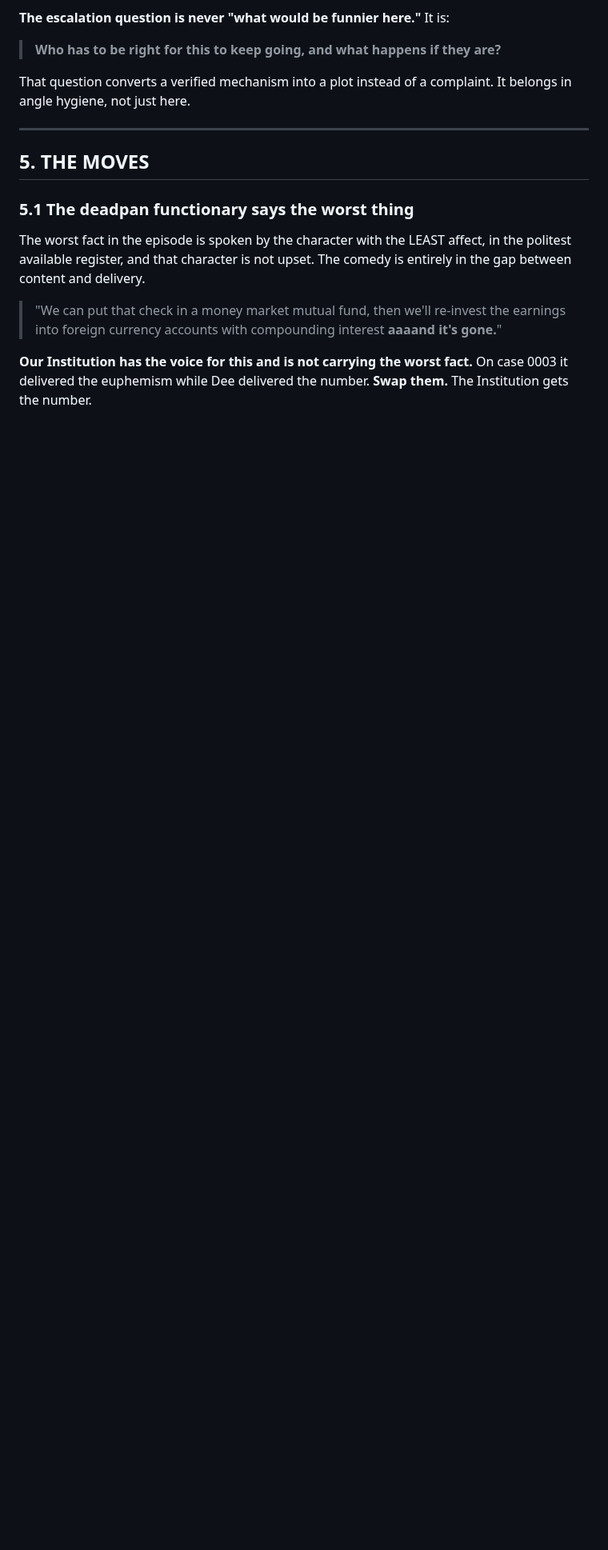
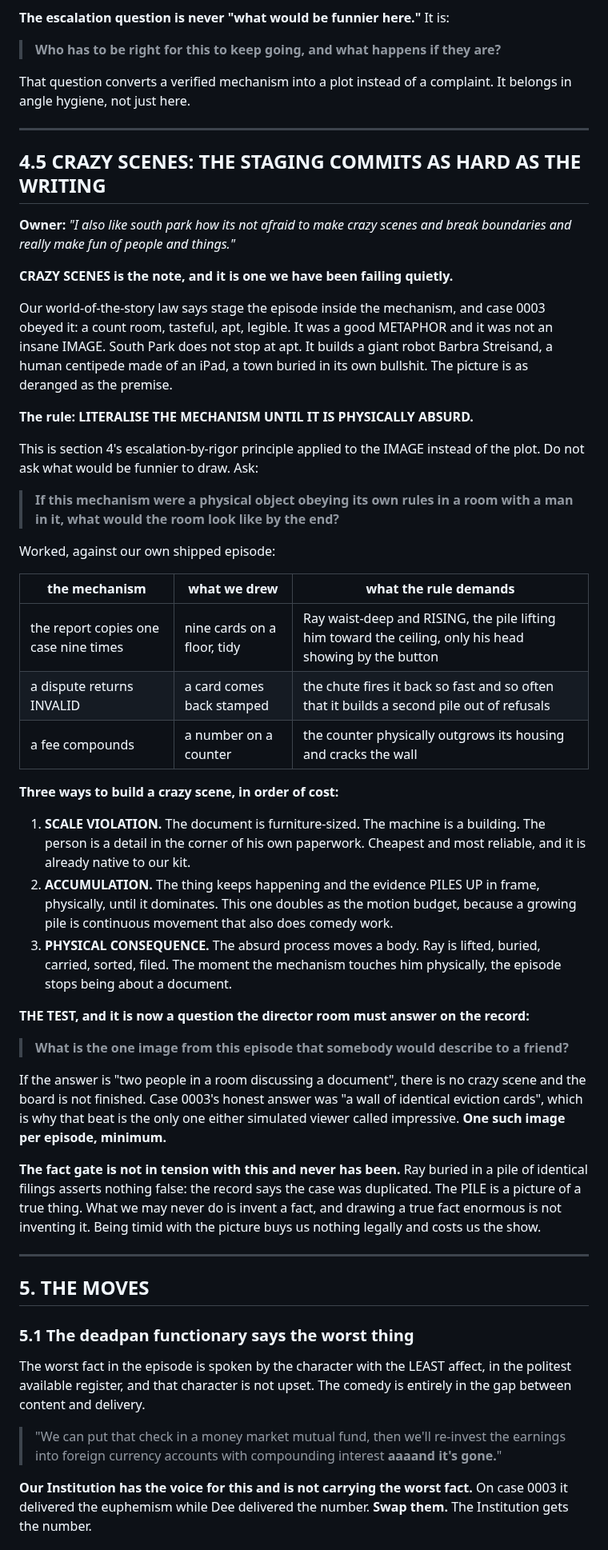
Before and after one commit to Talonsturgill/thebigfunny, a Markdown page: knowledge/COMEDY_BIBLE.md, the part around the change. Shown at 80% size. GitHub-like rendering; blank space fills up the shorter version.

Commit message:
doctrine: crazy scenes. The staging commits as hard as the writing
Owner: "I also like south park how its not afraid to make crazy scenes and break
boundaries and really make fun of people and things."

CRAZY SCENES is the note and we have been failing it quietly. The
world-of-the-story law says stage the episode inside the mechanism, and case 0003
obeyed it: a count room, tasteful, apt, legible. It was a good METAPHOR and it
was not an insane IMAGE. South Park does not stop at apt. It builds a giant robot
Barbra Streisand and a human centipede made of an iPad. The picture is as
deranged as the premise.

THE RULE: literalise the mechanism until it is physically absurd. This is the
escalation-by-rigor principle applied to the IMAGE rather than the plot. Never
ask what would be funnier to draw. Ask: if this mechanism were a physical object
obeying its own rules in a room with a man in it, what would the room look like
by the end?

Against our own shipped episode: the report copies one case nine times, and we
drew nine cards on a floor, tidy. The rule demands Ray waist-deep and RISING,
lifted toward the ceiling by the pile, only his head showing by the button.

Three builds, cheapest first. SCALE VIOLATION, the document is furniture-sized
and the person is a detail in the corner of his own paperwork. ACCUMULATION, the
evidence piles up physically until it dominates, which doubles as motion budget
because a growing pile is continuous movement doing comedy work. PHYSICAL
CONSEQUENCE, the process moves a body: lifted, buried, carried, sorted, filed.
The moment the mechanism touches him physically the episode stops being about a
document.

THE TEST, now a question the director room answers on the record: what is the one
image from this episode somebody would describe to a friend? If the answer is
"two people in a room discussing a document" the board is not finished. Case
0003's honest answer was "a wall of identical eviction cards", which is exactly
the beat both simulated viewers called impressive.

And the fact gate is not in tension with this. Ray buried in a pile of identical
filings asserts nothing false, because the record says the case was duplicated:
the pile is a picture of a true thing. We may never invent a fact, and drawing a
true one enormous is not inventing it. Being timid with the picture buys nothing
legally and costs us the show.

```diff
--- a/knowledge/COMEDY_BIBLE.md
+++ b/knowledge/COMEDY_BIBLE.md
@@ -286,6 +286,65 @@ not been doing is following it past the point where it stops being reasonable.
 
 That question converts a verified mechanism into a plot instead of a complaint.
 It belongs in angle hygiene, not just here.
+
+---
+
+## 4.5 CRAZY SCENES: THE STAGING COMMITS AS HARD AS THE WRITING
+
+**Owner:** *"I also like south park how its not afraid to make crazy scenes and
+break boundaries and really make fun of people and things."*
+
+**CRAZY SCENES is the note, and it is one we have been failing quietly.**
+
+Our world-of-the-story law says stage the episode inside the mechanism, and case
+0003 obeyed it: a count room, tasteful, apt, legible. It was a good METAPHOR and
+it was not an insane IMAGE. South Park does not stop at apt. It builds a giant
+robot Barbra Streisand, a human centipede made of an iPad, a town buried in its
+own bullshit. The picture is as deranged as the premise.
+
+**The rule: LITERALISE THE MECHANISM UNTIL IT IS PHYSICALLY ABSURD.**
+
+This is section 4's escalation-by-rigor principle applied to the IMAGE instead of
+the plot. Do not ask what would be funnier to draw. Ask:
+
+> **If this mechanism were a physical object obeying its own rules in a room with
+> a man in it, what would the room look like by the end?**
+
+Worked, against our own shipped episode:
+
+| the mechanism | what we drew | what the rule demands |
+| --- | --- | --- |
+| the report copies one case nine times | nine cards on a floor, tidy | Ray waist-deep and RISING, the pile lifting him toward the ceiling, only his head showing by the button |
+| a dispute returns INVALID | a card comes back stamped | the chute fires it back so fast and so often that it builds a second pile out of refusals |
+| a fee compounds | a number on a counter | the counter physically outgrows its housing and cracks the wall |
+
+**Three ways to build a crazy scene, in order of cost:**
+
+1. **SCALE VIOLATION.** The document is furniture-sized. The machine is a
+   building. The person is a detail in the corner of his own paperwork. Cheapest
+   and most reliable, and it is already native to our kit.
+2. **ACCUMULATION.** The thing keeps happening and the evidence PILES UP in
+   frame, physically, until it dominates. This one doubles as the motion budget,
+   because a growing pile is continuous movement that also does comedy work.
+3. **PHYSICAL CONSEQUENCE.** The absurd process moves a body. Ray is lifted,
+   buried, carried, sorted, filed. The moment the mechanism touches him
+   physically, the episode stops being about a document.
+
+**THE TEST, and it is now a question the director room must answer on the record:**
+
+> **What is the one image from this episode that somebody would describe to a
+> friend?**
+
+If the answer is "two people in a room discussing a document", there is no crazy
+scene and the board is not finished. Case 0003's honest answer was "a wall of
+identical eviction cards", which is why that beat is the only one either
+simulated viewer called impressive. **One such image per episode, minimum.**
+
+**The fact gate is not in tension with this and never has been.** Ray buried in a
+pile of identical filings asserts nothing false: the record says the case was
+duplicated. The PILE is a picture of a true thing. What we may never do is invent
+a fact, and drawing a true fact enormous is not inventing it. Being timid with
+the picture buys us nothing legally and costs us the show.
 
 ---
 
```
